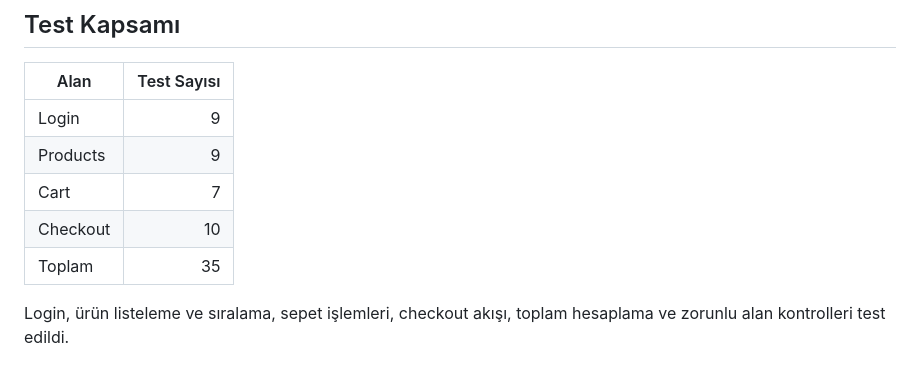
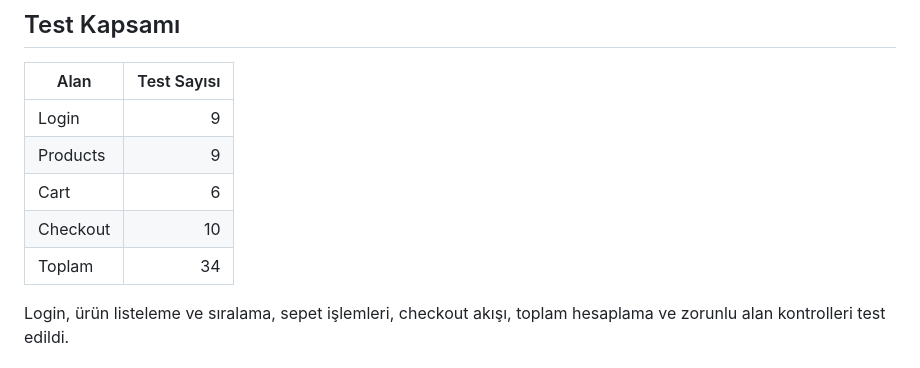
Before and after one commit to yasinevismek/saucedemo-ui-automation, a Markdown page: README.md, the part around the change. Drawn GitHub-style.

Commit message:
README.md dosyasinda test sayilari  duzenlendi

```diff
--- a/README.md
+++ b/README.md
@@ -84,9 +84,9 @@ npm run test:report
 | --- | ---: |
 | Login | 9 |
 | Products | 9 |
-| Cart | 7 |
+| Cart | 6 |
 | Checkout | 10 |
-| Toplam | 35 |
+| Toplam | 34 |
 
 Login, ürün listeleme ve sıralama, sepet işlemleri, checkout akışı, toplam hesaplama ve zorunlu alan kontrolleri test edildi.
 
```
